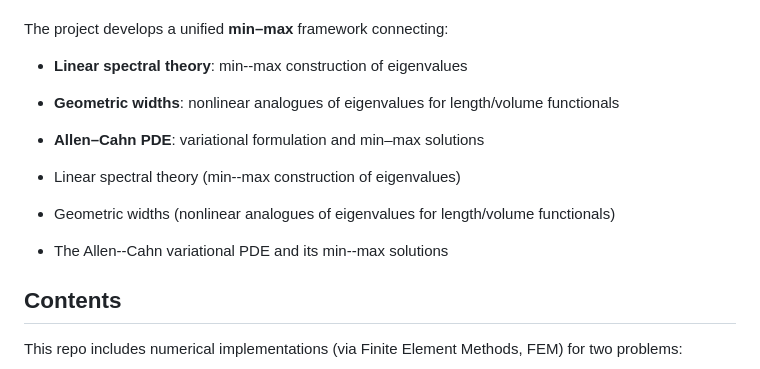
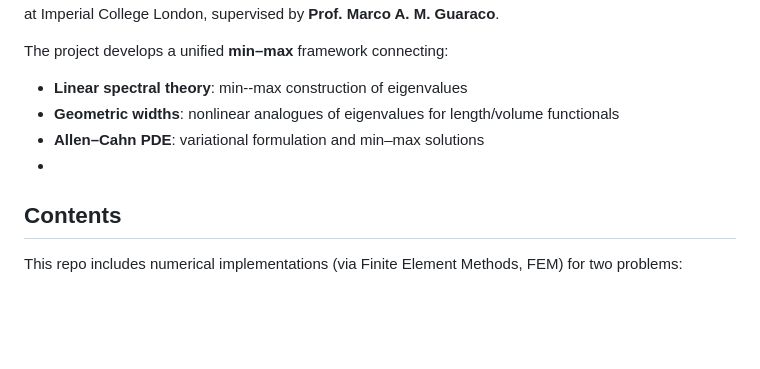
Before and after one commit to SiddharthBerera/MScPureMathsProjectRepo, a Markdown page: README.md, the part around the change. GitHub-like rendering; blank space fills up the shorter version.

Commit message:
Refine project description in README.md
Removed redundant bullet points from the project description.

```diff
--- a/README.md
+++ b/README.md
@@ -9,11 +9,7 @@ The project develops a unified **min–max** framework connecting:
 - **Linear spectral theory**: min--max construction of eigenvalues
 - **Geometric widths**: nonlinear analogues of eigenvalues for length/volume functionals
 - **Allen–Cahn PDE**: variational formulation and min–max solutions
-
-- Linear spectral theory (min--max construction of eigenvalues)
-- Geometric widths (nonlinear analogues of eigenvalues for length/volume functionals)
-- The Allen--Cahn variational PDE and its min--max solutions
-
+-
 ## Contents
 This repo includes numerical implementations (via Finite Element Methods, FEM) for two problems:
 
```
